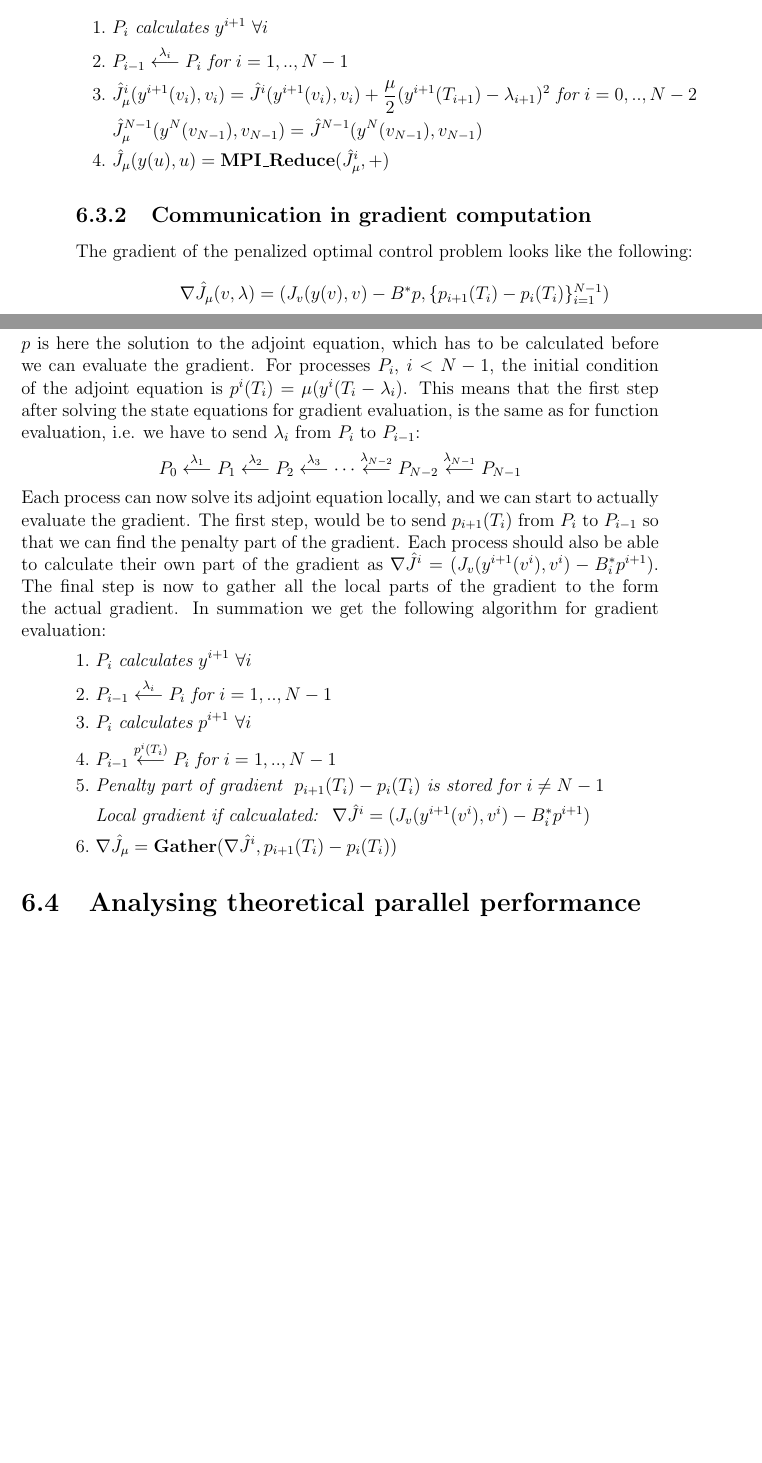
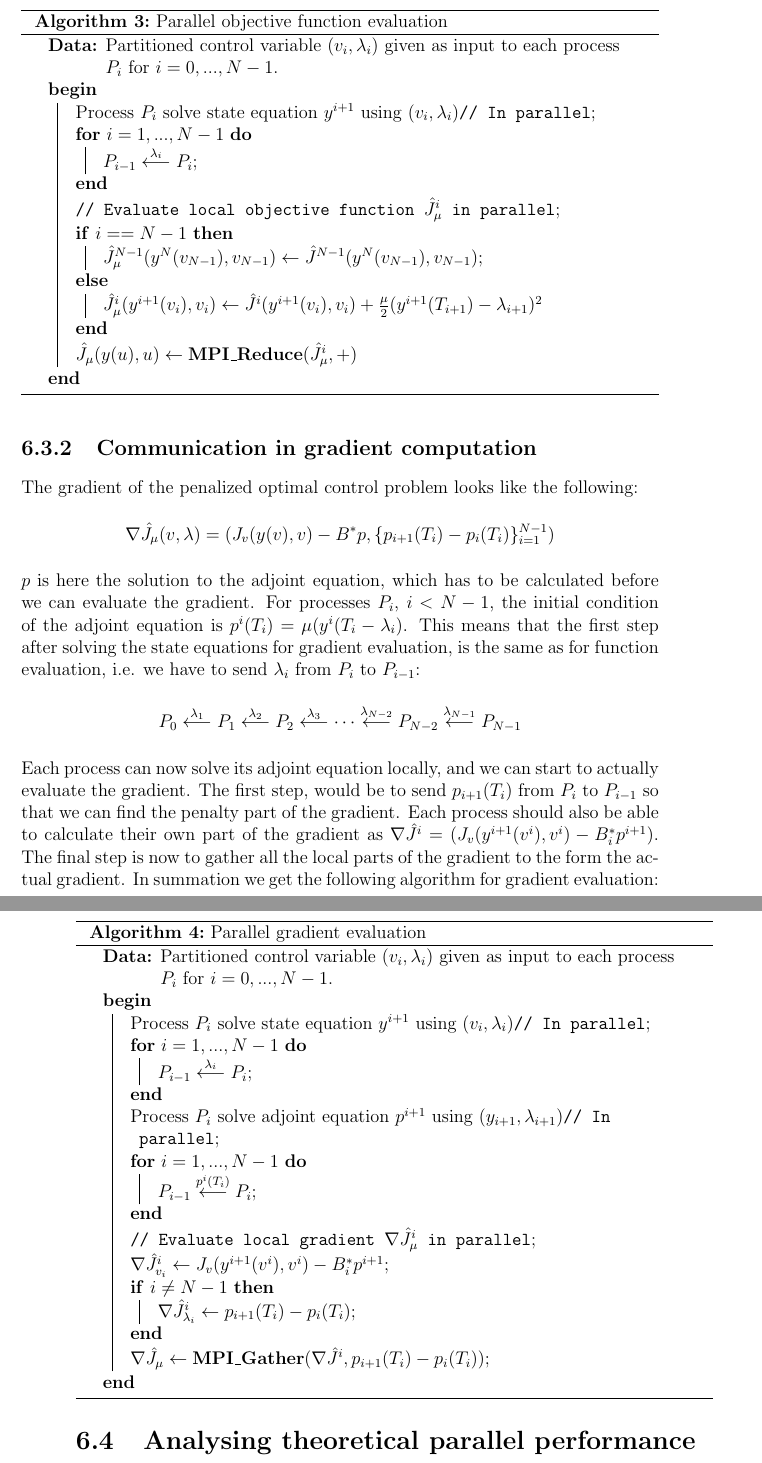
Before and after one commit to andrthu/mek4250, a LaTeX thesis (adjoint/report/draft/draft2/main.tex, which reads adjoint/report/draft/draft2/Chapters/implementation.tex): two parts of pages 54 and 55 of 77 before the commit and two parts of pages 55 and 56 of 77 after it, joined at a grey line, cut at the place of the change, the shorter picture padded with empty space. Compiled offline with pdfLaTeX.

Commit message:
changed to algoruithm package in latex

```diff
--- a/adjoint/report/draft/draft2/Chapters/implementation.tex
+++ b/adjoint/report/draft/draft2/Chapters/implementation.tex
@@ -289,13 +289,25 @@ For the evaluation of $ \hat{J}(y(v),v)$, let us assume that there exists functi
 \hat{J}(y(v),v)= \sum_{j=0}^{N-1}\hat{J}^j(y^j(v_j),v_j)
 \end{align*}
 If this is the case we can evaluate each part of the objective function locally, and then get the global $\hat{J}_{\mu}$ by doing one summation reduction. The penalized objective function evaluation algorithm is:
-\begin{align*}
-1. \ &P_i \ \textit{calculates} \ y^{i+1} \ \forall i \\
-2. \ &P_{i-1}\overset{\lambda_i}{\longleftarrow}P_{i} \ \textit{for} \ i=1,..,N-1 \\
-3. \ &\hat{J}_{\mu}^i(y^{i+1}(v_i),v_i) = \hat{J}^i(y^{i+1}(v_i),v_i) + \frac{\mu}{2}(y^{i+1}(T_{i+1})-\lambda_{i+1})^2 \ \textit{for} \ i=0,..,N-2 \\
-&\hat{J}_{\mu}^{N-1}(y^{N}(v_{N-1}),v_{N-1})= \hat{J}^{N-1}(y^{N}(v_{N-1}),v_{N-1}) \\
-4. \ &\hat{J}_{\mu}(y(u),u) = \textbf{MPI\_Reduce}(\hat{J}_{\mu}^i,+)
-\end{align*}
+\\
+\\
+\begin{algorithm}[H]
+\KwData{Partitioned control variable $(v_i,\lambda_i)$ given as input to each process $P_i$ for $i=0,...,N-1$.}
+\Begin{
+Process $P_i$ solve state equation $y^{i+1}$ using $(v_i,\lambda_i)$\tcp*[h]{In parallel}\;
+\For{$i=1,...,N-1$}{
+$P_{i-1}\overset{\lambda_i}{\longleftarrow}P_{i}$\;
+}
+\tcp*[h]{Evaluate local objective function $\hat{J}_{\mu}^{i}$ in parallel}\;
+\eIf{$i ==N-1$}{
+$\hat{J}_{\mu}^{N-1}(y^{N}(v_{N-1}),v_{N-1})\leftarrow \hat{J}^{N-1}(y^{N}(v_{N-1}),v_{N-1}) $\;
+}{
+$\hat{J}_{\mu}^i(y^{i+1}(v_i),v_i) \leftarrow \hat{J}^i(y^{i+1}(v_i),v_i) + \frac{\mu}{2}(y^{i+1}(T_{i+1})-\lambda_{i+1})^2$
+}
+$ \hat{J}_{\mu}(y(u),u)\leftarrow\textbf{MPI\_Reduce}(\hat{J}_{\mu}^i,+)$
+}
+\caption{Parallel objective function evaluation}
+\end{algorithm}
 \subsection{Communication in gradient computation}
 The gradient of the penalized optimal control problem looks like the following:
 \begin{align*}
@@ -306,15 +318,28 @@ $p$ is here the solution to the adjoint equation, which has to be calculated bef
 P_0\overset{\lambda_1}{\longleftarrow}P_1\overset{\lambda_2}{\longleftarrow}P_2 \overset{\lambda_3}{\longleftarrow}\cdots \overset{\lambda_{N-2}}{\longleftarrow}P_{N-2}\overset{\lambda_{N-1}}{\longleftarrow}P_{N-1}
 \end{align*}
 Each process can now solve its adjoint equation locally, and we can start to actually evaluate the gradient. The first step, would be to send $p_{i+1}(T_{i})$ from $P_i$ to $P_{i-1}$ so that we can find the penalty part of the gradient. Each process should also be able to calculate their own part of the gradient as $\nabla \hat J^i=(J_v(y^{i+1}(v^i),v^i)-B^*_ip^{i+1})$. The final step is now to gather all the local parts of the gradient to the form the actual gradient. In summation we get the following algorithm for gradient evaluation:
-\begin{align*}
-1. \ &P_i \ \textit{calculates} \ y^{i+1} \ \forall i \\
-2. \ &P_{i-1}\overset{\lambda_i}{\longleftarrow}P_{i} \ \textit{for} \ i=1,..,N-1 \\
-3. \ &P_i \ \textit{calculates} \ p^{i+1} \ \forall i \\
-4. \ &P_{i-1}\overset{p^i(T_i)}{\longleftarrow}P_{i} \ \textit{for} \ i=1,..,N-1 \\
-5. \ &\textit{Penalty part of gradient } \ p_{i+1}(T_i) - p_{i}(T_i) \ \textit{is stored for $i\neq N-1$} \\
-&\textit{Local gradient if calcualated: } \ \nabla \hat J^i=(J_v(y^{i+1}(v^i),v^i)-B^*_ip^{i+1}) \\
-6. \ &\nabla \hat J_{\mu} = \textbf{Gather}(\nabla \hat J^i,p_{i+1}(T_i) - p_{i}(T_i))
-\end{align*}
+\\
+\\
+\begin{algorithm}[H]
+\KwData{Partitioned control variable $(v_i,\lambda_i)$ given as input to each process $P_i$ for $i=0,...,N-1$.}
+\Begin{
+Process $P_i$ solve state equation $y^{i+1}$ using $(v_i,\lambda_i)$\tcp*[h]{In parallel}\;
+\For{$i=1,...,N-1$}{
+$P_{i-1}\overset{\lambda_i}{\longleftarrow}P_{i}$\;
+}
+Process $P_i$ solve adjoint equation $p^{i+1}$ using $(y_{i+1},\lambda_{i+1})$\tcp*[h]{In parallel}\;
+\For{$i=1,...,N-1$}{
+$P_{i-1}\overset{p^i(T_i)}{\longleftarrow}P_{i}$\;
+}
+\tcp*[h]{Evaluate local gradient $\nabla \hat J_{\mu}^i$ in parallel}\;
+$\nabla \hat J^{i}_{v_i}\leftarrow J_v(y^{i+1}(v^i),v^i)-B^*_ip^{i+1}$\;
+\If{$i\neq N-1$}{
+$\nabla \hat J^{i}_{\lambda_i}\leftarrow p_{i+1}(T_i) - p_{i}(T_i)$\;
+}
+$\nabla \hat J_{\mu} \leftarrow \textbf{MPI\_Gather}(\nabla \hat J^i,p_{i+1}(T_i) - p_{i}(T_i)) $\;
+}
+\caption{Parallel gradient evaluation}
+\end{algorithm}
 \section{Analysing theoretical parallel performance} \label{analysis sec}
 Now that we know what type of communication is involved in objective function evaluation and gradient computation, we can try to model the expected performance of the two algorithms. One way to measure performance of algorithms is to look at their execution times. Therefore lets define $T_s$ as execution time of the sequential algorithm, and $T_p$ as parallel algorithm execution time. Let us also define the speedup $S=\frac{T_s}{T_p}$. Since we for now are only modelling performance we do not actually calculate the execution times, but we do know that the run time of the algorithms are related to the size of the problem, meaning the number of time-steps $n$. The final thing we need before we start our performance analysis, is a way to model communication between two processes. One way of modelling the communication time $T_c$ for sending a message of size $m$ between to processes, is proposed in \cite{grama2003introduction} as:
 \begin{align*}
--- a/adjoint/report/draft/draft2/main.tex
+++ b/adjoint/report/draft/draft2/main.tex
@@ -27,7 +27,7 @@
 \usepackage{color} %red, green, blue, yellow, cyan, magenta, black, white
 \definecolor{mygreen}{RGB}{28,172,0} % color values Red, Green, Blue
 \definecolor{mylilas}{RGB}{170,55,241}
-
+\usepackage[ruled,boxed]{algorithm2e}
 
 \usepackage{graphicx}
 \usepackage{amsmath}
```
Also changed, not shown: adjoint/report/draft/draft2/Chapters/ODEparareal.tex (+17 -11 lines), adjoint/report/draft/draft2/Chapters/method.tex (+14 -7 lines), 2 other files.
